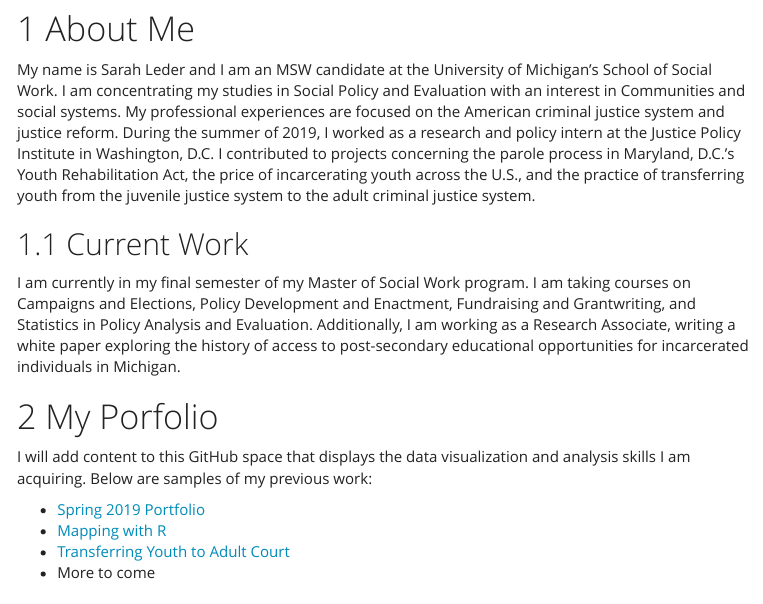
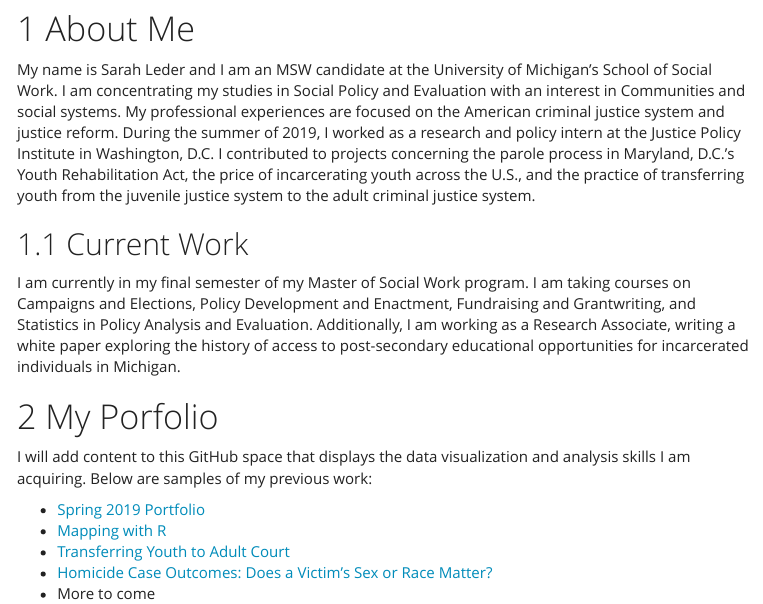
Before and after one commit to scleder/Dataviz2019, an R Markdown document (index.Rmd): the page in a window 1100 px wide, from 130 px down. The pictures show the output file index.html that the author committed with the source, opened offline; menus at the side of the page are left out.

Commit message:
673 Addition

```diff
--- a/index.Rmd
+++ b/index.Rmd
@@ -26,4 +26,5 @@ I will add content to this GitHub space that displays the data visualization and
 * [Spring 2019 Portfolio](https://scleder.github.io/Dataviz2019/Spring_2019_Portfolio.html)
 * [Mapping with R](https://scleder.github.io/Dataviz2019/RMaps.html)
 * [Transferring Youth to Adult Court](https://scleder.github.io/Dataviz2019/Waived_Youth.html)
+* [Homicide Case Outcomes: Does a Victim's Sex or Race Matter?](https://scleder.github.io/Dataviz2019/Homicide_Case_Outcomes.html)
 * More to come
```
Also changed, not shown: index.html.
